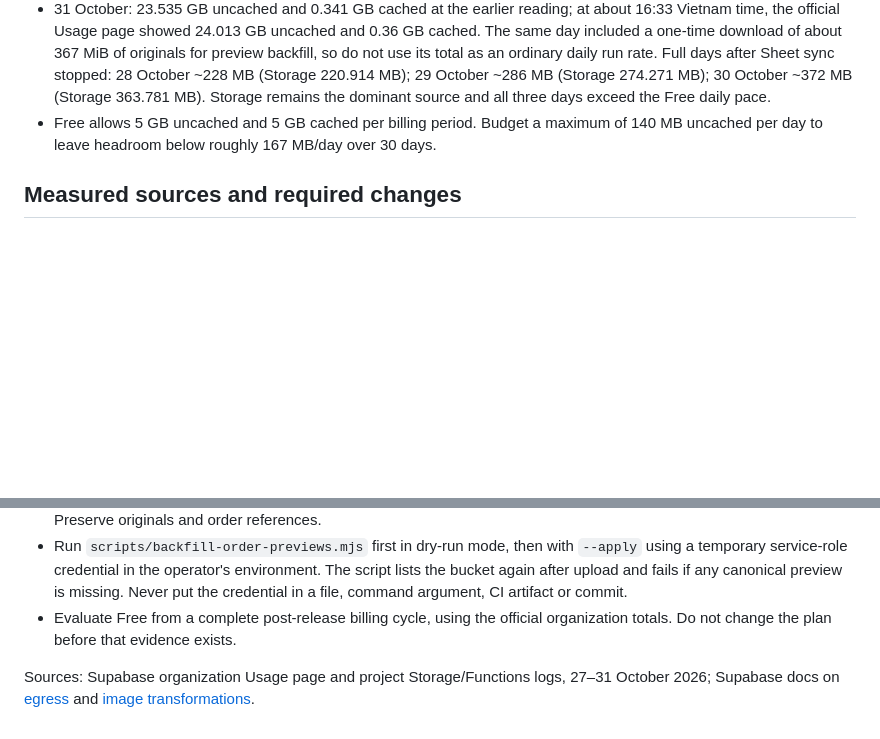
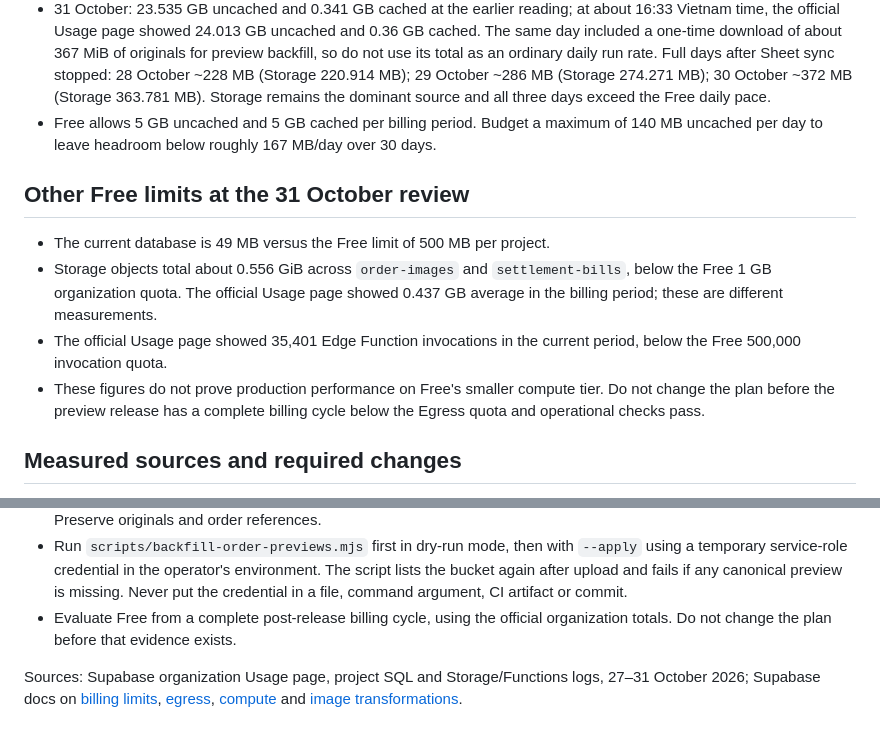
Before and after one commit to AlexT-tech98/meehoasg, a Markdown page: docs/EGRESS_FREE_READINESS_2026-10-27.md, 2 parts joined by grey strips. GitHub-like rendering; blank space fills up the shorter version.

Commit message:
Assess remaining Free plan quotas

```diff
--- a/docs/EGRESS_FREE_READINESS_2026-10-27.md
+++ b/docs/EGRESS_FREE_READINESS_2026-10-27.md
@@ -10,6 +10,13 @@ Baseline and release gates for project `zxnfhshnavbmvdthrmrd`. This document rec
 - 31 October: 23.535 GB uncached and 0.341 GB cached at the earlier reading; at about 16:33 Vietnam time, the official Usage page showed 24.013 GB uncached and 0.36 GB cached. The same day included a one-time download of about 367 MiB of originals for preview backfill, so do not use its total as an ordinary daily run rate. Full days after Sheet sync stopped: 28 October ~228 MB (Storage 220.914 MB); 29 October ~286 MB (Storage 274.271 MB); 30 October ~372 MB (Storage 363.781 MB). Storage remains the dominant source and all three days exceed the Free daily pace.
 - Free allows 5 GB uncached and 5 GB cached per billing period. Budget a maximum of 140 MB uncached per day to leave headroom below roughly 167 MB/day over 30 days.
 
+## Other Free limits at the 31 October review
+
+- The current database is 49 MB versus the Free limit of 500 MB per project.
+- Storage objects total about 0.556 GiB across `order-images` and `settlement-bills`, below the Free 1 GB organization quota. The official Usage page showed 0.437 GB average in the billing period; these are different measurements.
+- The official Usage page showed 35,401 Edge Function invocations in the current period, below the Free 500,000 invocation quota.
+- These figures do not prove production performance on Free's smaller compute tier. Do not change the plan before the preview release has a complete billing cycle below the Egress quota and operational checks pass.
+
 ## Measured sources and required changes
 
 - `meehoasg-writeback-feed` returned 63.77 MiB in 1,401 calls on 26 October. Its two Apps Script schedules were removed on 27 October by the account owner. Verify calls remain at zero and measure Billing after its hourly refresh.
@@ -21,4 +28,4 @@ Baseline and release gates for project `zxnfhshnavbmvdthrmrd`. This document rec
 - Run `scripts/backfill-order-previews.mjs` first in dry-run mode, then with `--apply` using a temporary service-role credential in the operator's environment. The script lists the bucket again after upload and fails if any canonical preview is missing. Never put the credential in a file, command argument, CI artifact or commit.
 - Evaluate Free from a complete post-release billing cycle, using the official organization totals. Do not change the plan before that evidence exists.
 
-Sources: Supabase organization Usage page and project Storage/Functions logs, 27–31 October 2026; Supabase docs on [egress](https://supabase.com/docs/guides/platform/manage-your-usage/egress) and [image transformations](https://supabase.com/docs/guides/storage/serving/image-transformations).
+Sources: Supabase organization Usage page, project SQL and Storage/Functions logs, 27–31 October 2026; Supabase docs on [billing limits](https://supabase.com/docs/guides/platform/billing-on-supabase), [egress](https://supabase.com/docs/guides/platform/manage-your-usage/egress), [compute](https://supabase.com/docs/guides/platform/compute-and-disk) and [image transformations](https://supabase.com/docs/guides/storage/serving/image-transformations).
```
